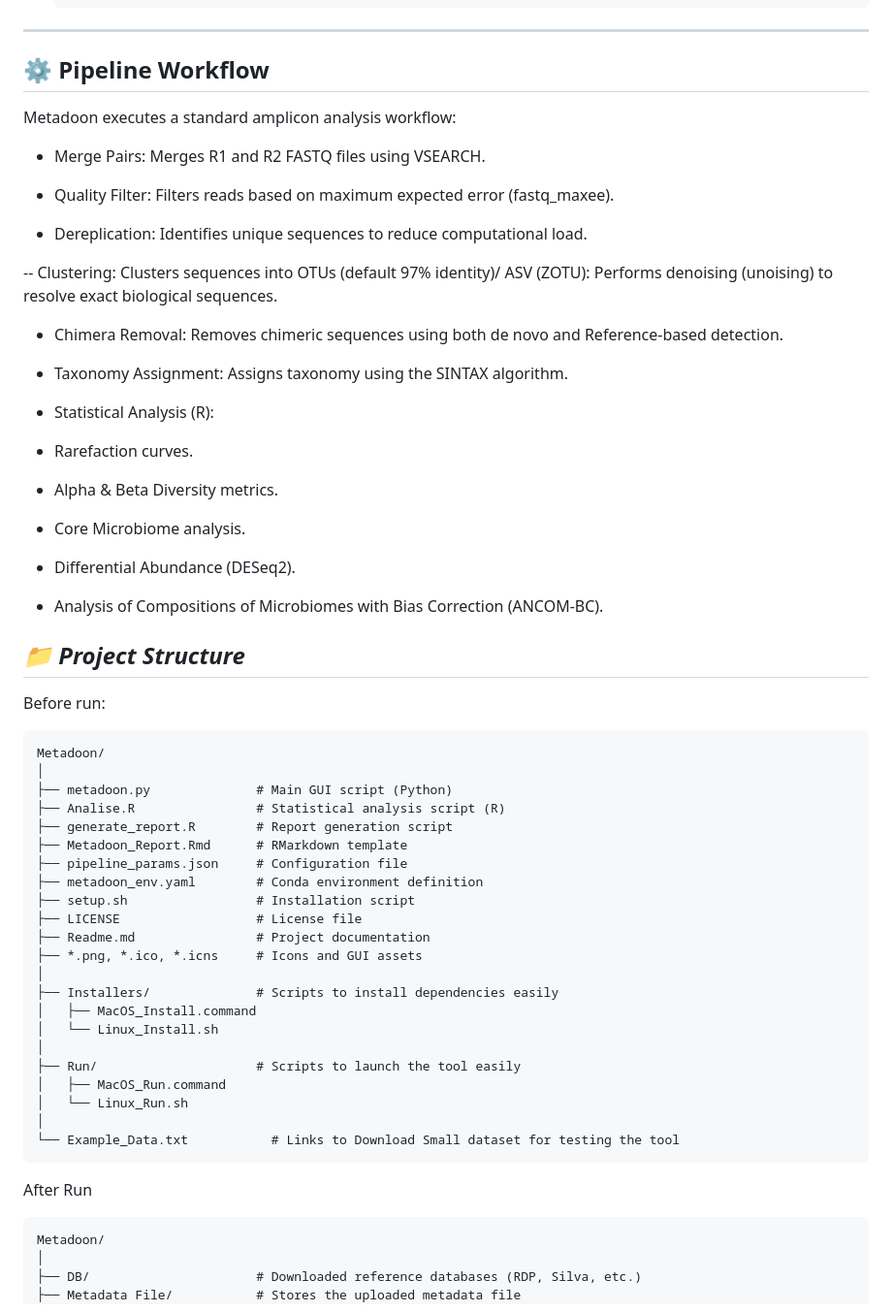
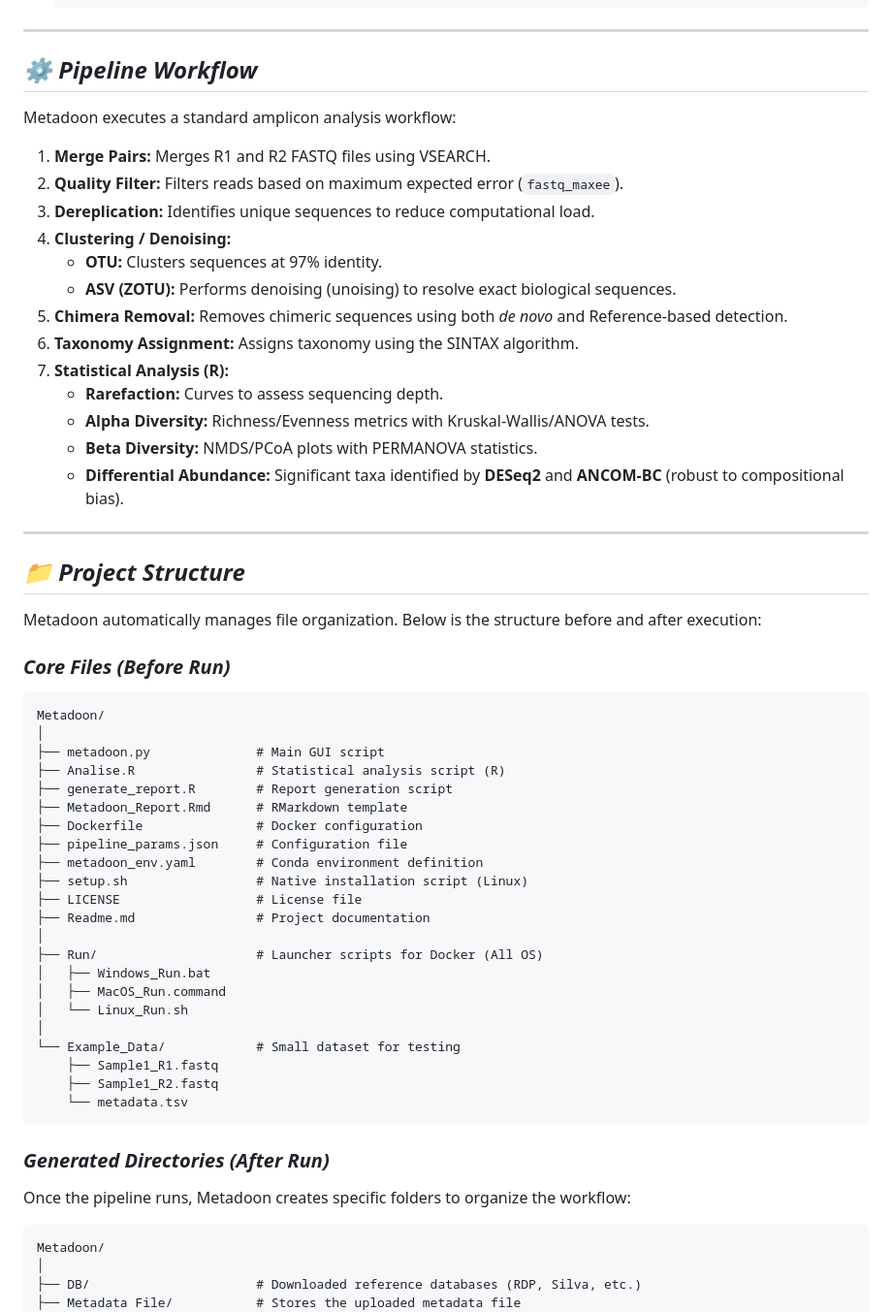
Before and after one commit to rdo-adan/Metadoon-Beta, a Markdown page: Readme.md, the part around one of its changes. Shown at 97% size. Drawn GitHub-style.

````diff
--- a/Readme.md
+++ b/Readme.md
@@ -120,60 +94,60 @@ We provide launcher scripts to simplify installation and execution without typin
 
 ---
-## ⚙️ Pipeline Workflow
+
+## *⚙️ Pipeline Workflow*
+
 Metadoon executes a standard amplicon analysis workflow:
 
-- Merge Pairs: Merges R1 and R2 FASTQ files using VSEARCH.
+1.  **Merge Pairs:** Merges R1 and R2 FASTQ files using VSEARCH.
+2.  **Quality Filter:** Filters reads based on maximum expected error (`fastq_maxee`).
+3.  **Dereplication:** Identifies unique sequences to reduce computational load.
+4.  **Clustering / Denoising:**
+    * **OTU:** Clusters sequences at 97% identity.
+    * **ASV (ZOTU):** Performs denoising (unoising) to resolve exact biological sequences.
+5.  **Chimera Removal:** Removes chimeric sequences using both *de novo* and Reference-based detection.
+6.  **Taxonomy Assignment:** Assigns taxonomy using the SINTAX algorithm.
+7.  **Statistical Analysis (R):**
+    * **Rarefaction:** Curves to assess sequencing depth.
+    * **Alpha Diversity:** Richness/Evenness metrics with Kruskal-Wallis/ANOVA tests.
+    * **Beta Diversity:** NMDS/PCoA plots with PERMANOVA statistics.
+    * **Differential Abundance:** Significant taxa identified by **DESeq2** and **ANCOM-BC** (robust to compositional bias).
 
-- Quality Filter: Filters reads based on maximum expected error (fastq_maxee).
-
-- Dereplication: Identifies unique sequences to reduce computational load.
-
--- Clustering: Clusters sequences into OTUs (default 97% identity)/ ASV (ZOTU): Performs denoising (unoising) to resolve exact biological sequences.
-
-- Chimera Removal: Removes chimeric sequences using both de novo and Reference-based detection.
-
-- Taxonomy Assignment: Assigns taxonomy using the SINTAX algorithm.
-
-- Statistical Analysis (R):
-
-- Rarefaction curves.
-
-- Alpha & Beta Diversity metrics.
-
-- Core Microbiome analysis.
-
-- Differential Abundance (DESeq2).
-
-- Analysis of Compositions of Microbiomes with Bias Correction (ANCOM-BC).
+---
 
 ## *📁 Project Structure*
-Before run:
-```
+
+Metadoon automatically manages file organization. Below is the structure before and after execution:
+
+### *Core Files (Before Run)*
+```text
 Metadoon/
 │
-├── metadoon.py              # Main GUI script (Python)
+├── metadoon.py              # Main GUI script
 ├── Analise.R                # Statistical analysis script (R)
 ├── generate_report.R        # Report generation script
 ├── Metadoon_Report.Rmd      # RMarkdown template
+├── Dockerfile               # Docker configuration
 ├── pipeline_params.json     # Configuration file
 ├── metadoon_env.yaml        # Conda environment definition
-├── setup.sh                 # Installation script
+├── setup.sh                 # Native installation script (Linux)
 ├── LICENSE                  # License file
 ├── Readme.md                # Project documentation
-├── *.png, *.ico, *.icns     # Icons and GUI assets
 │
-├── Installers/              # Scripts to install dependencies easily
-│   ├── MacOS_Install.command
-│   └── Linux_Install.sh
-│
-├── Run/                     # Scripts to launch the tool easily
+├── Run/                     # Launcher scripts for Docker (All OS)
+│   ├── Windows_Run.bat
 │   ├── MacOS_Run.command
 │   └── Linux_Run.sh
 │
-└── Example_Data.txt           # Links to Download Small dataset for testing the tool
+└── Example_Data/            # Small dataset for testing
+    ├── Sample1_R1.fastq
+    ├── Sample1_R2.fastq
+    └── metadata.tsv
 ```
-After Run
-```
+
+### *Generated Directories (After Run)*
+Once the pipeline runs, Metadoon creates specific folders to organize the workflow:
+
+```text
 Metadoon/
 │
 ├── DB/                      # Downloaded reference databases (RDP, Silva, etc.)
````
Also changed, not shown: other parts of Readme.md (+108 -204 lines).
